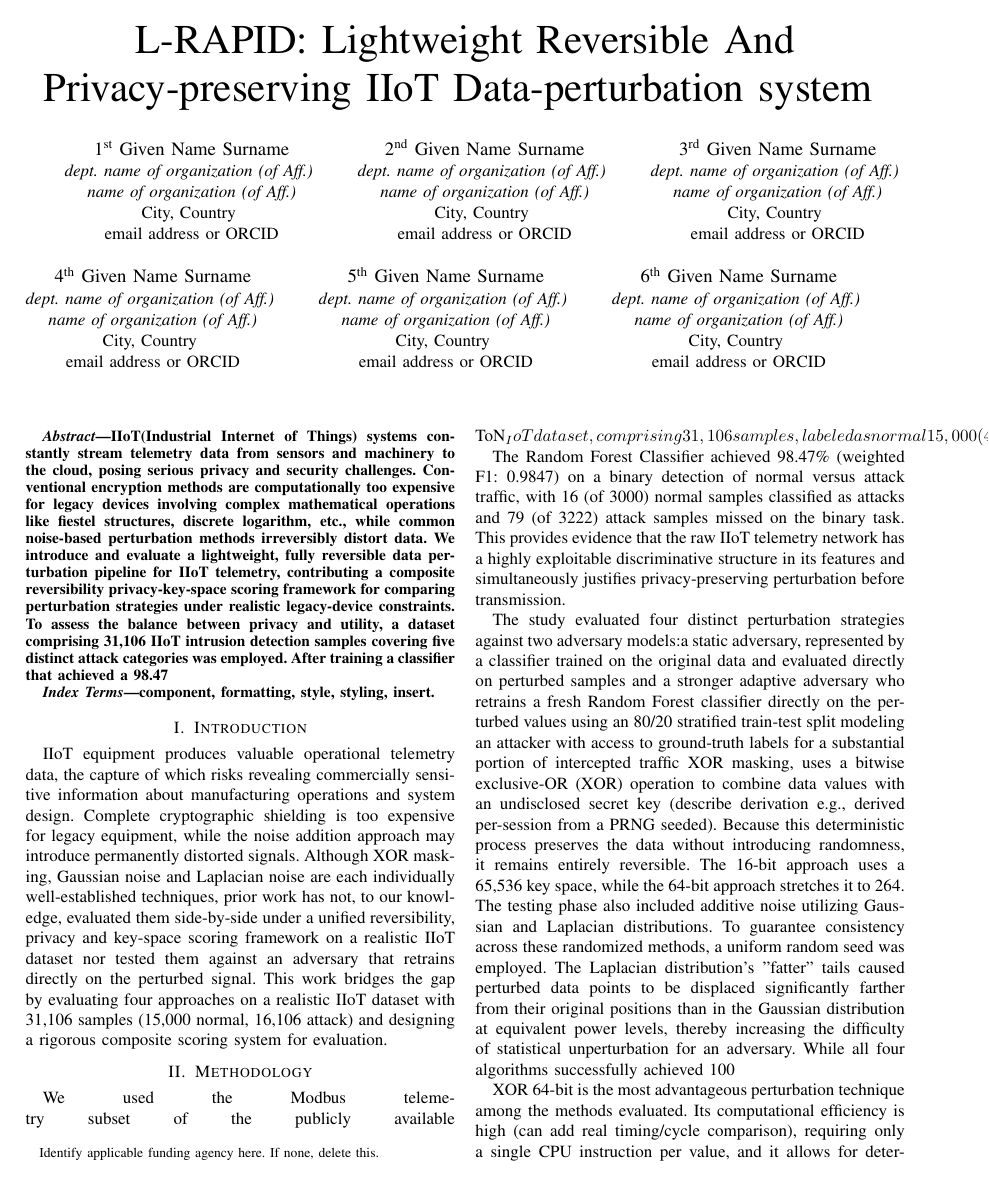
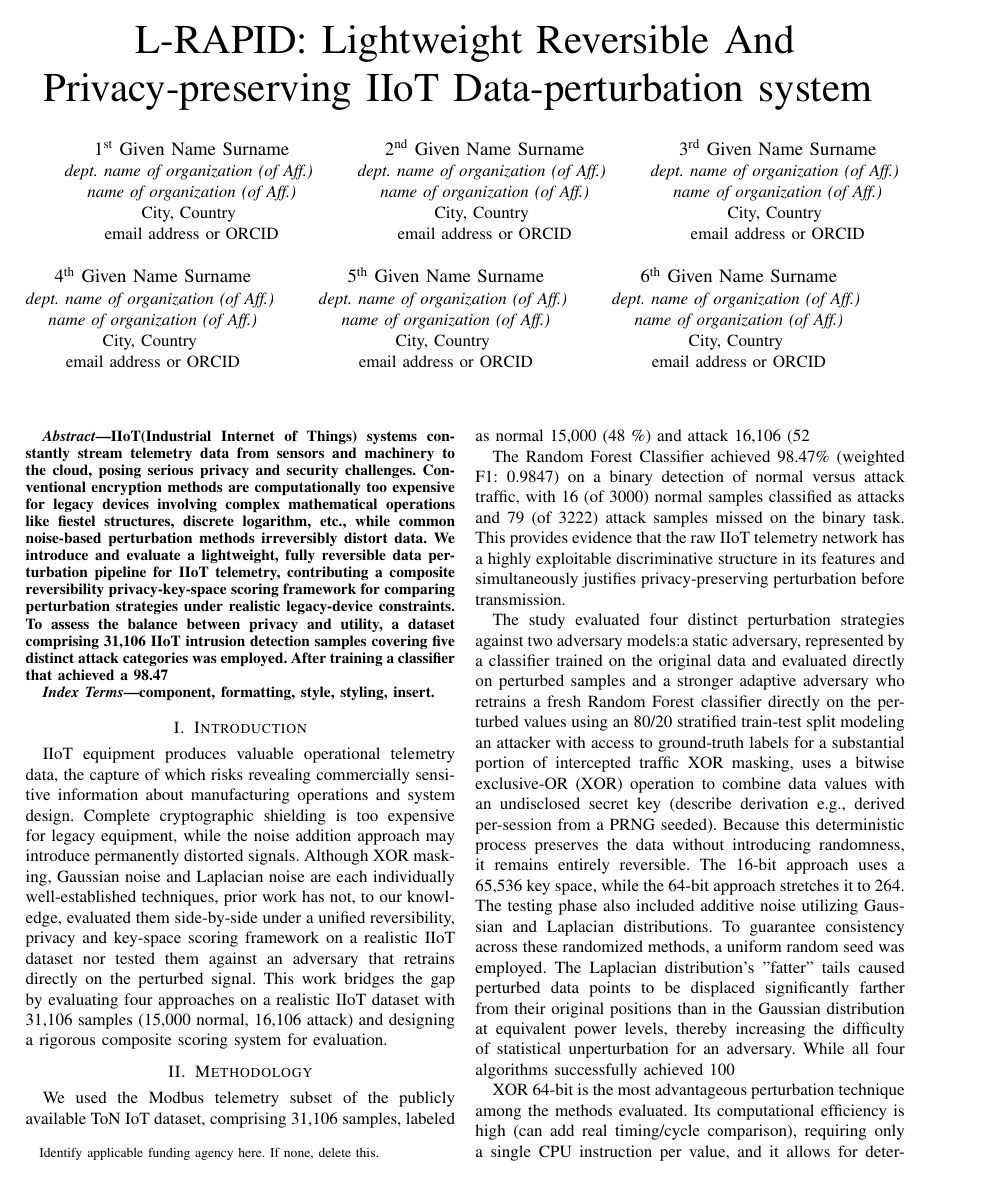
Before and after one commit to AdityaMitra5102/LRAPID-Ext-Abs, a LaTeX paper (IEEE-conference-template-062824/IEEE-conference-template-062824.tex): page 1 of 2. Compiled offline with pdfLaTeX; a missing font is replaced by an installed copy or a similar font; a LaTeX package or settings file that is missing is left out.

Commit message:
2026-09-04 01:47:59

```diff
--- a/IEEE-conference-template-062824/IEEE-conference-template-062824.tex
+++ b/IEEE-conference-template-062824/IEEE-conference-template-062824.tex
@@ -69,7 +69,7 @@ IIoT equipment produces valuable operational telemetry data, the capture of whic
 
 \section{Methodology}
 
-We used the Modbus telemetry subset of the publicly available ToN_IoT dataset, comprising 31,106 samples, labeled as normal 15,000 (48 \%) and attack 16,106 (52%) across five attack categories: Injection, Backdoor, scanning, XSS, and Password. The four Modbus function-code registers (FC1-FC4) are stationary, with low variance ratios ranging from 0.56 to 0.58, indicating that the raw signal is information-rich and difficult to model externally.
+We used the Modbus telemetry subset of the publicly available ToN IoT dataset, comprising 31,106 samples, labeled as normal 15,000 (48 \%) and attack 16,106 (52%) across five attack categories: Injection, Backdoor, scanning, XSS, and Password. The four Modbus function-code registers (FC1-FC4) are stationary, with low variance ratios ranging from 0.56 to 0.58, indicating that the raw signal is information-rich and difficult to model externally.
 
 The Random Forest Classifier achieved 98.47\% (weighted F1: 0.9847) on a binary detection of normal versus attack traffic, with 16 (of 3000) normal samples classified as attacks and 79 (of 3222) attack samples missed on the binary task. This provides evidence that the raw IIoT telemetry network has a highly exploitable discriminative structure in its features and simultaneously justifies privacy-preserving perturbation before transmission.
 
```
